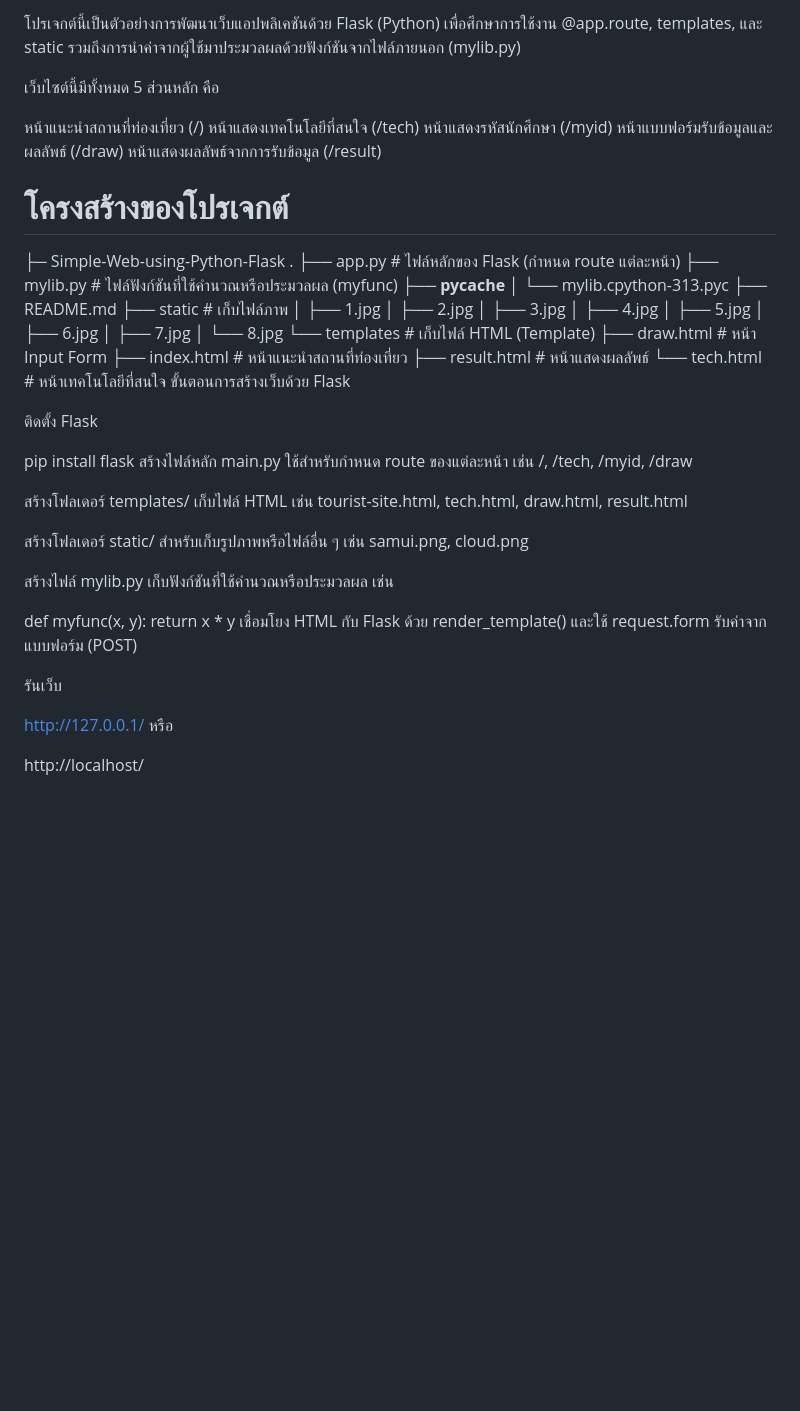
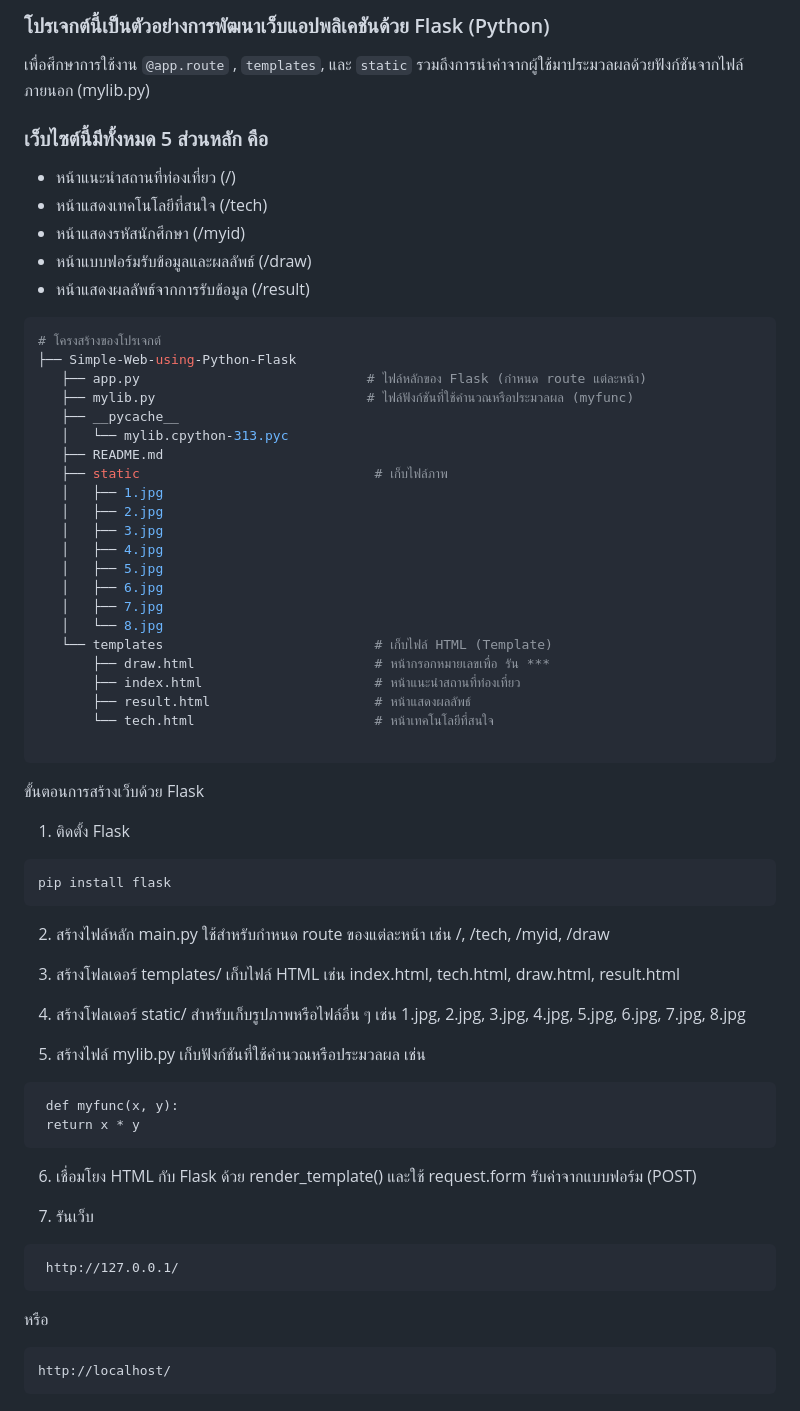
Before and after one commit to 68130489-cmd/Simple-Web-using-Python-Flask, a Markdown page: README.md, the part around the change. Rendered like a GitHub page; blank space fills up the shorter version.

````diff
--- a/README.md
+++ b/README.md
@@ -1,55 +1,61 @@
-โปรเจกต์นี้เป็นตัวอย่างการพัฒนาเว็บแอปพลิเคชันด้วย Flask (Python)
-เพื่อศึกษาการใช้งาน @app.route, templates, และ static รวมถึงการนำค่าจากผู้ใช้มาประมวลผลด้วยฟังก์ชันจากไฟล์ภายนอก (mylib.py)
+### โปรเจกต์นี้เป็นตัวอย่างการพัฒนาเว็บแอปพลิเคชันด้วย Flask (Python)
+เพื่อศึกษาการใช้งาน  ```@app.route``` , ```templates```, และ ```static``` รวมถึงการนำค่าจากผู้ใช้มาประมวลผลด้วยฟังก์ชันจากไฟล์ภายนอก (mylib.py)
 
-เว็บไซต์นี้มีทั้งหมด 5 ส่วนหลัก คือ
+### เว็บไซต์นี้มีทั้งหมด 5 ส่วนหลัก คือ
+- หน้าแนะนำสถานที่ท่องเที่ยว (/)
+- หน้าแสดงเทคโนโลยีที่สนใจ (/tech)
+- หน้าแสดงรหัสนักศึกษา (/myid)
+- หน้าแบบฟอร์มรับข้อมูลและผลลัพธ์ (/draw)
+- หน้าแสดงผลลัพธ์จากการรับข้อมูล (/result)
+```bash
+# โครงสร้างของโปรเจกต์
+├── Simple-Web-using-Python-Flask
+   ├── app.py                             # ไฟล์หลักของ Flask (กำหนด route แต่ละหน้า)
+   ├── mylib.py                           # ไฟล์ฟังก์ชันที่ใช้คำนวณหรือประมวลผล (myfunc)
+   ├── __pycache__
+   │   └── mylib.cpython-313.pyc
+   ├── README.md
+   ├── static                              # เก็บไฟล์ภาพ
+   │   ├── 1.jpg
+   │   ├── 2.jpg
+   │   ├── 3.jpg
+   │   ├── 4.jpg
+   │   ├── 5.jpg
+   │   ├── 6.jpg
+   │   ├── 7.jpg
+   │   └── 8.jpg
+   └── templates                           # เก็บไฟล์ HTML (Template)
+       ├── draw.html                       # หน้ากรอกหมายเลขเพื่อ รัน ***
+       ├── index.html                      # หน้าแนะนำสถานที่ท่องเที่ยว
+       ├── result.html                     # หน้าแสดงผลลัพธ์
+       └── tech.html                       # หน้าเทคโนโลยีที่สนใจ
 
-หน้าแนะนำสถานที่ท่องเที่ยว (/)
-หน้าแสดงเทคโนโลยีที่สนใจ (/tech)
-หน้าแสดงรหัสนักศึกษา (/myid)
-หน้าแบบฟอร์มรับข้อมูลและผลลัพธ์ (/draw)
-หน้าแสดงผลลัพธ์จากการรับข้อมูล (/result)
-# โครงสร้างของโปรเจกต์
-├─ Simple-Web-using-Python-Flask
-   .
-├── app.py                              # ไฟล์หลักของ Flask (กำหนด route แต่ละหน้า)
-├── mylib.py                            # ไฟล์ฟังก์ชันที่ใช้คำนวณหรือประมวลผล (myfunc)
-├── __pycache__
-│   └── mylib.cpython-313.pyc
-├── README.md
-├── static                              # เก็บไฟล์ภาพ
-│   ├── 1.jpg
-│   ├── 2.jpg
-│   ├── 3.jpg
-│   ├── 4.jpg
-│   ├── 5.jpg
-│   ├── 6.jpg
-│   ├── 7.jpg
-│   └── 8.jpg
-└── templates                            # เก็บไฟล์ HTML (Template)
-    ├── draw.html                        # หน้า Input Form
-    ├── index.html                       # หน้าแนะนำสถานที่ท่องเที่ยว
-    ├── result.html                      # หน้าแสดงผลลัพธ์
-    └── tech.html                        # หน้าเทคโนโลยีที่สนใจ
+```
 ขั้นตอนการสร้างเว็บด้วย Flask
 
-ติดตั้ง Flask
+1. ติดตั้ง Flask
 
+```bash
 pip install flask
-สร้างไฟล์หลัก main.py ใช้สำหรับกำหนด route ของแต่ละหน้า เช่น /, /tech, /myid, /draw
+```
+2. สร้างไฟล์หลัก main.py ใช้สำหรับกำหนด route ของแต่ละหน้า เช่น /, /tech, /myid, /draw
 
-สร้างโฟลเดอร์ templates/ เก็บไฟล์ HTML เช่น tourist-site.html, tech.html, draw.html, result.html
+3. สร้างโฟลเดอร์ templates/ เก็บไฟล์ HTML เช่น index.html, tech.html, draw.html, result.html
 
-สร้างโฟลเดอร์ static/ สำหรับเก็บรูปภาพหรือไฟล์อื่น ๆ เช่น samui.png, cloud.png
+4. สร้างโฟลเดอร์ static/ สำหรับเก็บรูปภาพหรือไฟล์อื่น ๆ เช่น 1.jpg, 2.jpg, 3.jpg, 4.jpg, 5.jpg, 6.jpg, 7.jpg, 8.jpg
 
-สร้างไฟล์ mylib.py เก็บฟังก์ชันที่ใช้คำนวณหรือประมวลผล เช่น
-
+5. สร้างไฟล์ mylib.py เก็บฟังก์ชันที่ใช้คำนวณหรือประมวลผล เช่น
+```
  def myfunc(x, y):
  return x * y
-เชื่อมโยง HTML กับ Flask ด้วย render_template() และใช้ request.form รับค่าจากแบบฟอร์ม (POST)
+```
+6. เชื่อมโยง HTML กับ Flask ด้วย render_template() และใช้ request.form รับค่าจากแบบฟอร์ม (POST)
 
-รันเว็บ
-
+7. รันเว็บ
+```
  http://127.0.0.1/
+```
 หรือ
-
+```
 http://localhost/
+```
````
